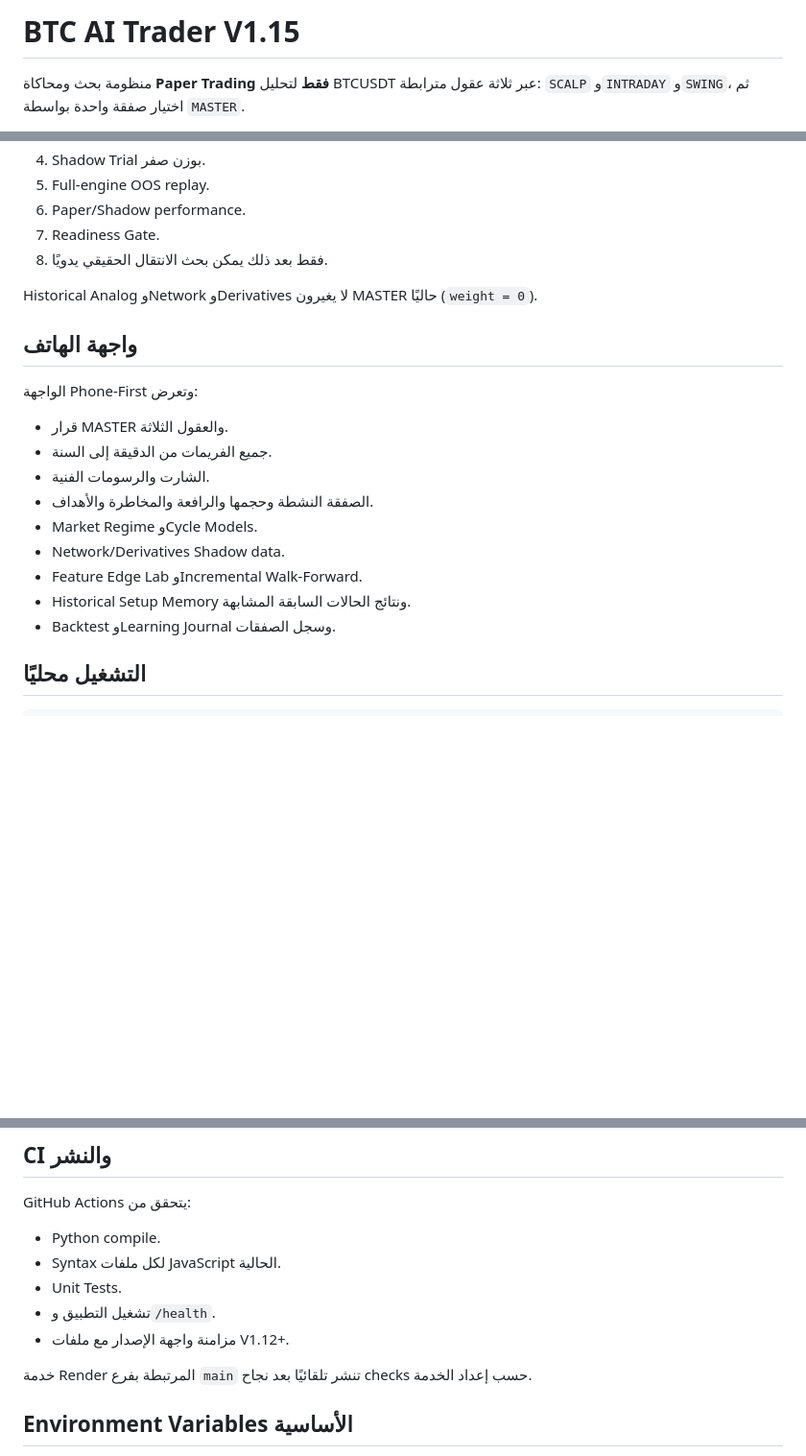
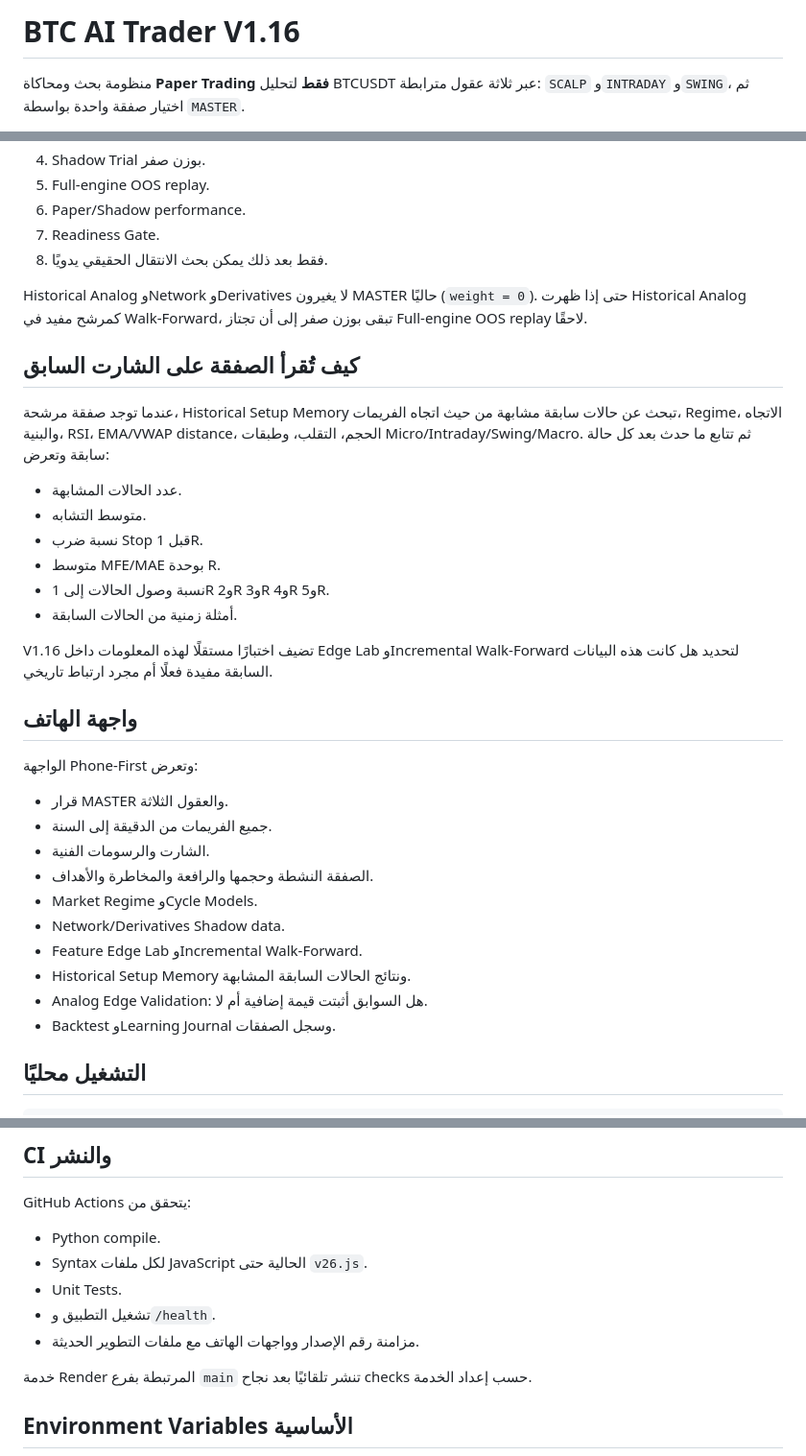
Before and after one commit to ostaze48-collab/BTC-Analyzer, a Markdown page: README.md, 3 parts joined by grey strips. Shown at 96% size. GitHub-like rendering; blank space fills up the shorter version.

Commit message:
Synchronize README with V1.16 analog edge validation

```diff
--- a/README.md
+++ b/README.md
@@ -1,4 +1,4 @@
-# BTC AI Trader V1.15
+# BTC AI Trader V1.16
 
 منظومة بحث ومحاكاة **Paper Trading فقط** لتحليل BTCUSDT عبر ثلاثة عقول مترابطة: `SCALP` و`INTRADAY` و`SWING`، ثم اختيار صفقة واحدة بواسطة `MASTER`.
 
@@ -42,7 +43,20 @@
 7. Readiness Gate.
 8. فقط بعد ذلك يمكن بحث الانتقال الحقيقي يدويًا.
 
-Historical Analog وNetwork وDerivatives لا يغيرون MASTER حاليًا (`weight = 0`).
+Historical Analog وNetwork وDerivatives لا يغيرون MASTER حاليًا (`weight = 0`). حتى إذا ظهرت Historical Analog كمرشح مفيد في Walk-Forward، تبقى بوزن صفر إلى أن تجتاز Full-engine OOS replay لاحقًا.
+
+## كيف تُقرأ الصفقة على الشارت السابق
+
+عندما توجد صفقة مرشحة، Historical Setup Memory تبحث عن حالات سابقة مشابهة من حيث اتجاه الفريمات، Regime، الاتجاه والبنية، RSI، EMA/VWAP distance، الحجم، التقلب، وطبقات Micro/Intraday/Swing/Macro. ثم تتابع ما حدث بعد كل حالة سابقة وتعرض:
+
+- عدد الحالات المشابهة.
+- متوسط التشابه.
+- نسبة ضرب Stop قبل 1R.
+- متوسط MFE/MAE بوحدة R.
+- نسبة وصول الحالات إلى 1R و2R و3R و4R و5R.
+- أمثلة زمنية من الحالات السابقة.
+
+V1.16 تضيف اختبارًا مستقلًا لهذه المعلومات داخل Edge Lab وIncremental Walk-Forward لتحديد هل كانت هذه البيانات السابقة مفيدة فعلًا أم مجرد ارتباط تاريخي.
 
 ## واجهة الهاتف
 
@@ -56,6 +70,7 @@ Historical Analog وNetwork وDerivatives لا يغيرون MASTER حاليًا
 - Network/Derivatives Shadow data.
 - Feature Edge Lab وIncremental Walk-Forward.
 - Historical Setup Memory ونتائج الحالات السابقة المشابهة.
+- Analog Edge Validation: هل السوابق أثبتت قيمة إضافية أم لا.
 - Backtest وLearning Journal وسجل الصفقات.
 
 ## التشغيل محليًا
@@ -94,10 +109,10 @@ http://127.0.0.1:8000
 GitHub Actions يتحقق من:
 
 - Python compile.
-- Syntax لكل ملفات JavaScript الحالية.
+- Syntax لكل ملفات JavaScript الحالية حتى `v26.js`.
 - Unit Tests.
 - تشغيل التطبيق و`/health`.
-- مزامنة واجهة الإصدار مع ملفات V1.12+.
+- مزامنة رقم الإصدار وواجهات الهاتف مع ملفات التطوير الحديثة.
 
 خدمة Render المرتبطة بفرع `main` تنشر تلقائيًا بعد نجاح checks حسب إعداد الخدمة.
 
```
Also changed, not shown: other parts of README.md (+2 -1 lines).
